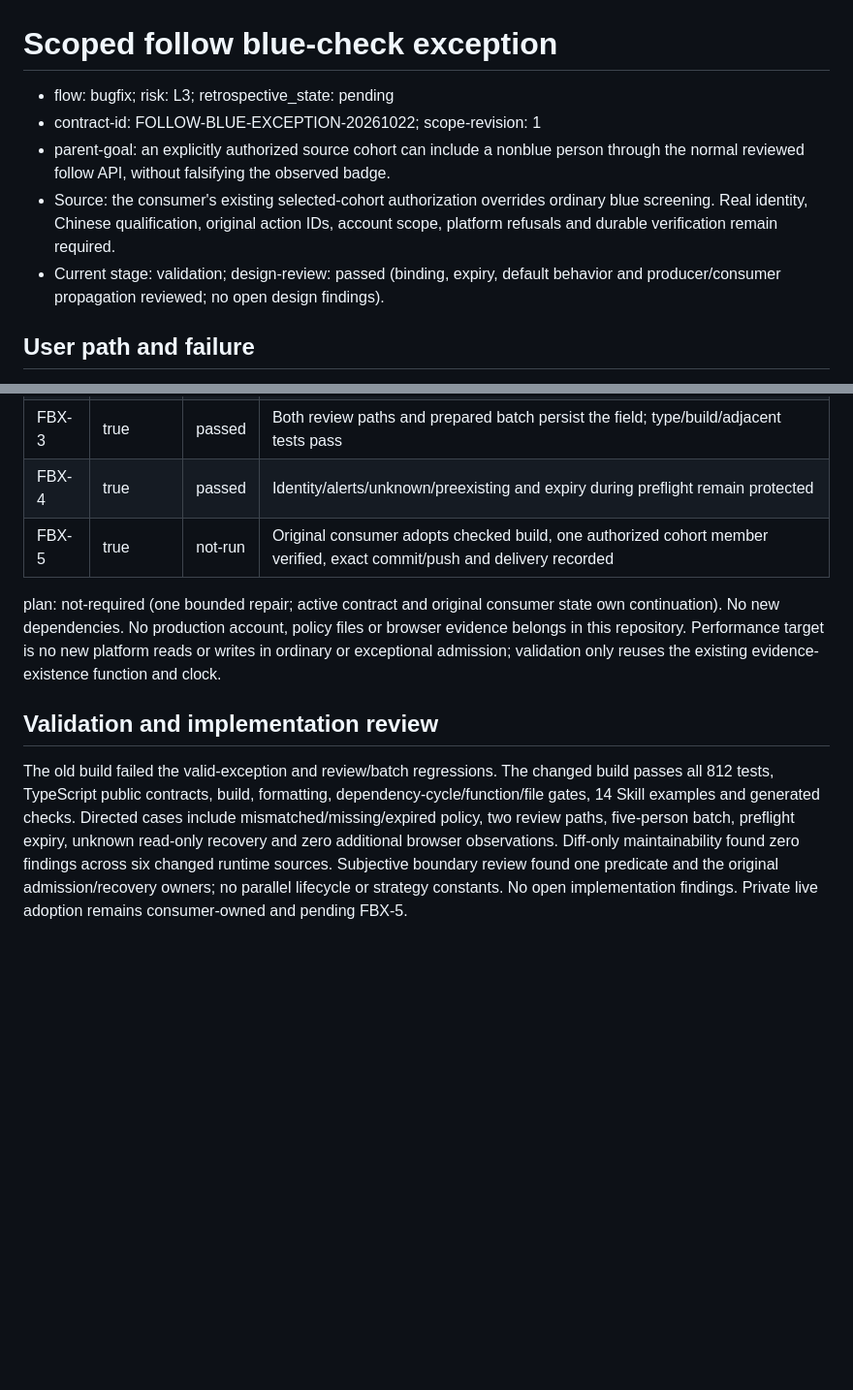
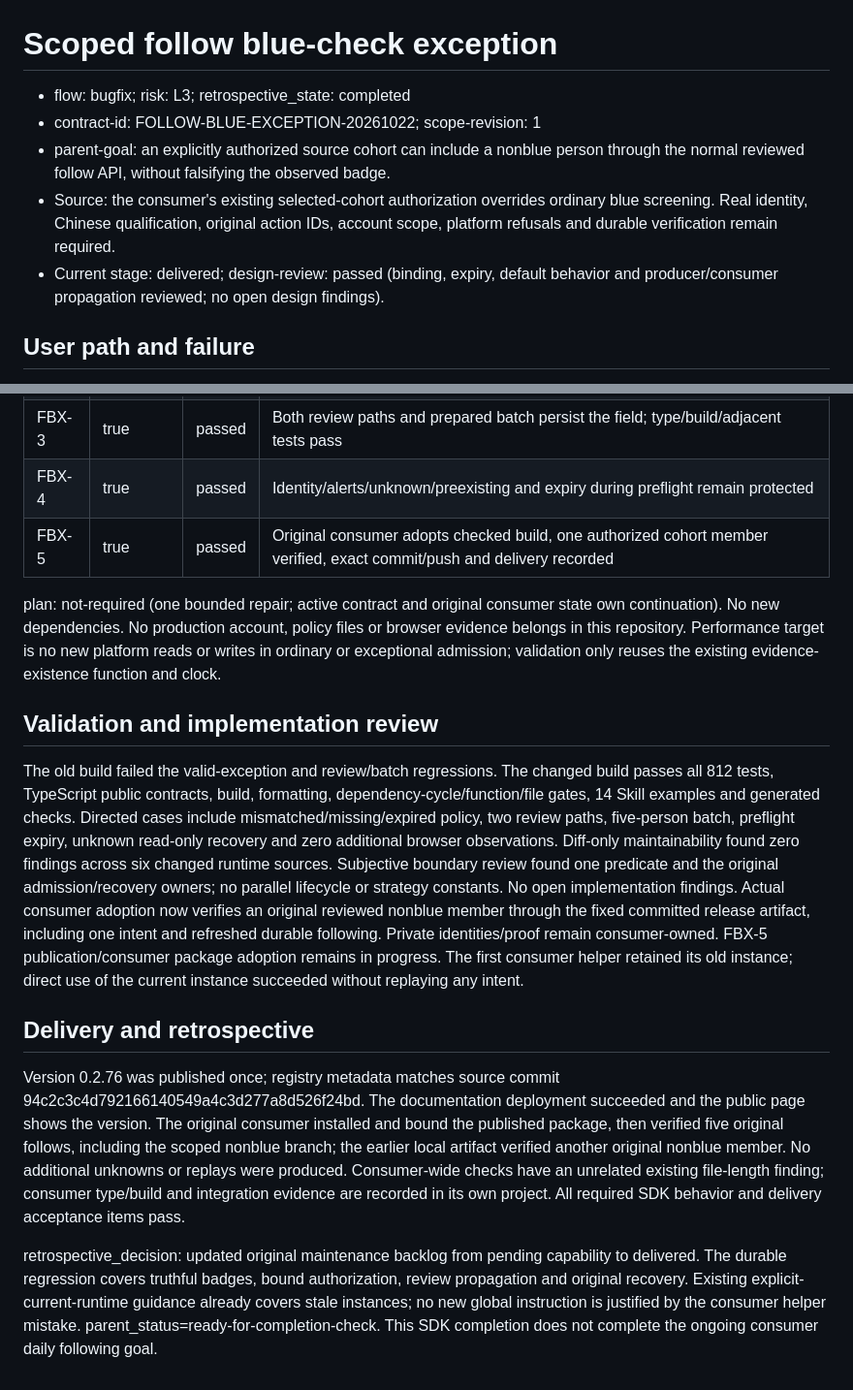
Before and after one commit to Peiiii/x-harness, a Markdown page: docs/designs/2026-10-22-follow-blue-exception.design.md, 2 parts joined by grey strips. Shown at 97% size. Rendered like a GitHub page; blank space fills up the shorter version.

Commit message:
Record verified scoped follow release and consumer adoption

```diff
--- a/docs/designs/2026-10-22-follow-blue-exception.design.md
+++ b/docs/designs/2026-10-22-follow-blue-exception.design.md
@@ -1,10 +1,10 @@
 # Scoped follow blue-check exception
 
-- flow: bugfix; risk: L3; retrospective_state: pending
+- flow: bugfix; risk: L3; retrospective_state: completed
 - contract-id: FOLLOW-BLUE-EXCEPTION-20261022; scope-revision: 1
 - parent-goal: an explicitly authorized source cohort can include a nonblue person through the normal reviewed follow API, without falsifying the observed badge.
 - Source: the consumer's existing selected-cohort authorization overrides ordinary blue screening. Real identity, Chinese qualification, original action IDs, account scope, platform refusals and durable verification remain required.
-- Current stage: validation; design-review: passed (binding, expiry, default behavior and producer/consumer propagation reviewed; no open design findings).
+- Current stage: delivered; design-review: passed (binding, expiry, default behavior and producer/consumer propagation reviewed; no open design findings).
 
 ## User path and failure
 
@@ -41,10 +41,16 @@ Alternatives rejected: globally removing blue screening changes ordinary callers
 | FBX-2 | true | passed | Missing/mismatched/expired proofs or binding fail before intent; ordinary defaults remain strict |
 | FBX-3 | true | passed | Both review paths and prepared batch persist the field; type/build/adjacent tests pass |
 | FBX-4 | true | passed | Identity/alerts/unknown/preexisting and expiry during preflight remain protected |
-| FBX-5 | true | not-run | Original consumer adopts checked build, one authorized cohort member verified, exact commit/push and delivery recorded |
+| FBX-5 | true | passed | Original consumer adopts checked build, one authorized cohort member verified, exact commit/push and delivery recorded |
 
 plan: not-required (one bounded repair; active contract and original consumer state own continuation). No new dependencies. No production account, policy files or browser evidence belongs in this repository. Performance target is no new platform reads or writes in ordinary or exceptional admission; validation only reuses the existing evidence-existence function and clock.
 
 ## Validation and implementation review
 
-The old build failed the valid-exception and review/batch regressions. The changed build passes all 812 tests, TypeScript public contracts, build, formatting, dependency-cycle/function/file gates, 14 Skill examples and generated checks. Directed cases include mismatched/missing/expired policy, two review paths, five-person batch, preflight expiry, unknown read-only recovery and zero additional browser observations. Diff-only maintainability found zero findings across six changed runtime sources. Subjective boundary review found one predicate and the original admission/recovery owners; no parallel lifecycle or strategy constants. No open implementation findings. Private live adoption remains consumer-owned and pending FBX-5.
+The old build failed the valid-exception and review/batch regressions. The changed build passes all 812 tests, TypeScript public contracts, build, formatting, dependency-cycle/function/file gates, 14 Skill examples and generated checks. Directed cases include mismatched/missing/expired policy, two review paths, five-person batch, preflight expiry, unknown read-only recovery and zero additional browser observations. Diff-only maintainability found zero findings across six changed runtime sources. Subjective boundary review found one predicate and the original admission/recovery owners; no parallel lifecycle or strategy constants. No open implementation findings. Actual consumer adoption now verifies an original reviewed nonblue member through the fixed committed release artifact, including one intent and refreshed durable following. Private identities/proof remain consumer-owned. FBX-5 publication/consumer package adoption remains in progress. The first consumer helper retained its old instance; direct use of the current instance succeeded without replaying any intent.
+
+## Delivery and retrospective
+
+Version 0.2.76 was published once; registry metadata matches source commit 94c2c3c4d792166140549a4c3d277a8d526f24bd. The documentation deployment succeeded and the public page shows the version. The original consumer installed and bound the published package, then verified five original follows, including the scoped nonblue branch; the earlier local artifact verified another original nonblue member. No additional unknowns or replays were produced. Consumer-wide checks have an unrelated existing file-length finding; consumer type/build and integration evidence are recorded in its own project. All required SDK behavior and delivery acceptance items pass.
+
+retrospective_decision: updated original maintenance backlog from pending capability to delivered. The durable regression covers truthful badges, bound authorization, review propagation and original recovery. Existing explicit-current-runtime guidance already covers stale instances; no new global instruction is justified by the consumer helper mistake. parent_status=ready-for-completion-check. This SDK completion does not complete the ongoing consumer daily following goal.
```
Also changed, not shown: docs/maintenance.md (+2 -2 lines).
